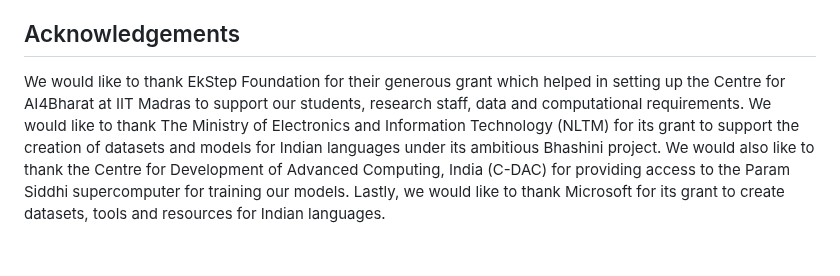
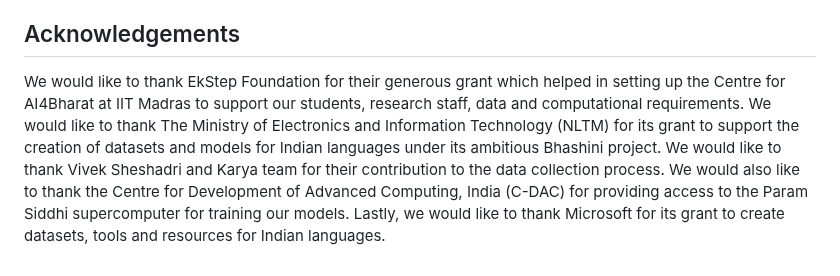
Before and after one commit to AI4Bharat/IndicXlit, a Markdown page: README.md, the part around the change. GitHub-like rendering.

```diff
--- a/README.md
+++ b/README.md
@@ -575,4 +575,4 @@ The IndicXlit code (and models) are released under the MIT License.
 
 ## Acknowledgements
 
-We would like to thank EkStep Foundation for their generous grant which helped in setting up the Centre for AI4Bharat at IIT Madras to support our students, research staff, data and computational requirements. We would like to thank The Ministry of Electronics and Information Technology (NLTM) for its grant to support the creation of datasets and models for Indian languages under its ambitious Bhashini project. We would also like to thank the Centre for Development of Advanced Computing, India (C-DAC) for providing access to the Param Siddhi supercomputer for training our models. Lastly, we would like to thank Microsoft for its grant to create datasets, tools and resources for Indian languages.
+We would like to thank EkStep Foundation for their generous grant which helped in setting up the Centre for AI4Bharat at IIT Madras to support our students, research staff, data and computational requirements. We would like to thank The Ministry of Electronics and Information Technology (NLTM) for its grant to support the creation of datasets and models for Indian languages under its ambitious Bhashini project. We would like to thank Vivek Sheshadri and Karya team for their contribution to the data collection process. We would also like to thank the Centre for Development of Advanced Computing, India (C-DAC) for providing access to the Param Siddhi supercomputer for training our models. Lastly, we would like to thank Microsoft for its grant to create datasets, tools and resources for Indian languages.
```
